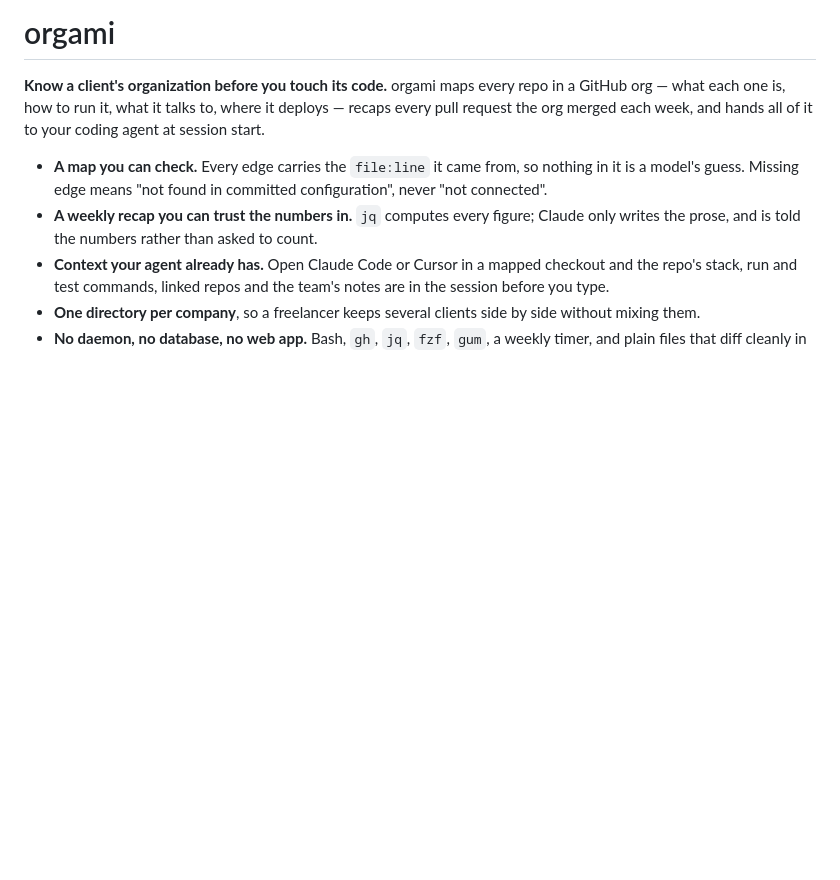
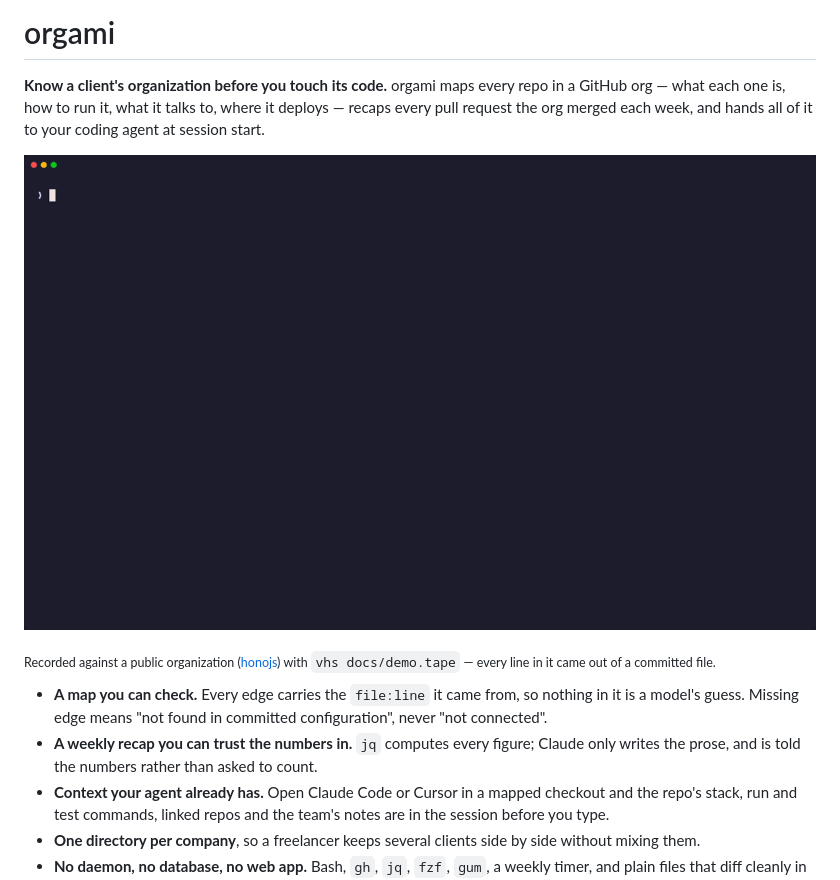
Before and after one commit to achevalier-dev/orgami, a Markdown page: README.md, the part around the change. GitHub-like rendering; pictures changed too: docs/demo.gif (added); blank space fills up the shorter version.

Commit message:
docs: a demo GIF at the top of the README
Recorded with vhs against a mapped copy of the public honojs org, so no
client's repository names, hosts or addresses are in it. The tape is
committed alongside, with the steps to reproduce the demo home.

```diff
--- a/README.md
+++ b/README.md
@@ -5,8 +5,11 @@ repo in a GitHub org — what each one is, how to run it, what it talks to, wher
 it deploys — recaps every pull request the org merged each week, and hands all of
 it to your coding agent at session start.
 
-<!-- Demo: record it with `vhs docs/demo.tape`, then replace this comment with:
-     ![orgami](docs/demo.gif) -->
+![orgami: the context an agent is handed, one node and its evidence, the map in
+the terminal, and the week's numbers](docs/demo.gif)
+
+<sub>Recorded against a public organization ([honojs](https://github.com/honojs))
+with `vhs docs/demo.tape` — every line in it came out of a committed file.</sub>
 
 - **A map you can check.** Every edge carries the `file:line` it came from, so
   nothing in it is a model's guess. Missing edge means "not found in committed
```
Also changed, not shown: 1 other file.
